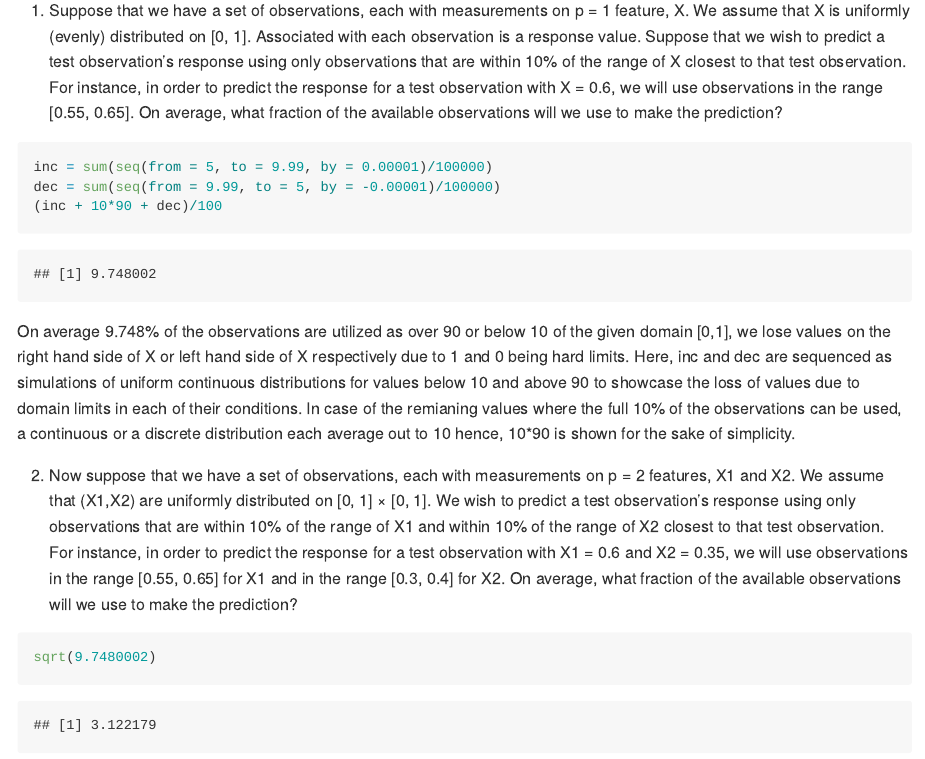
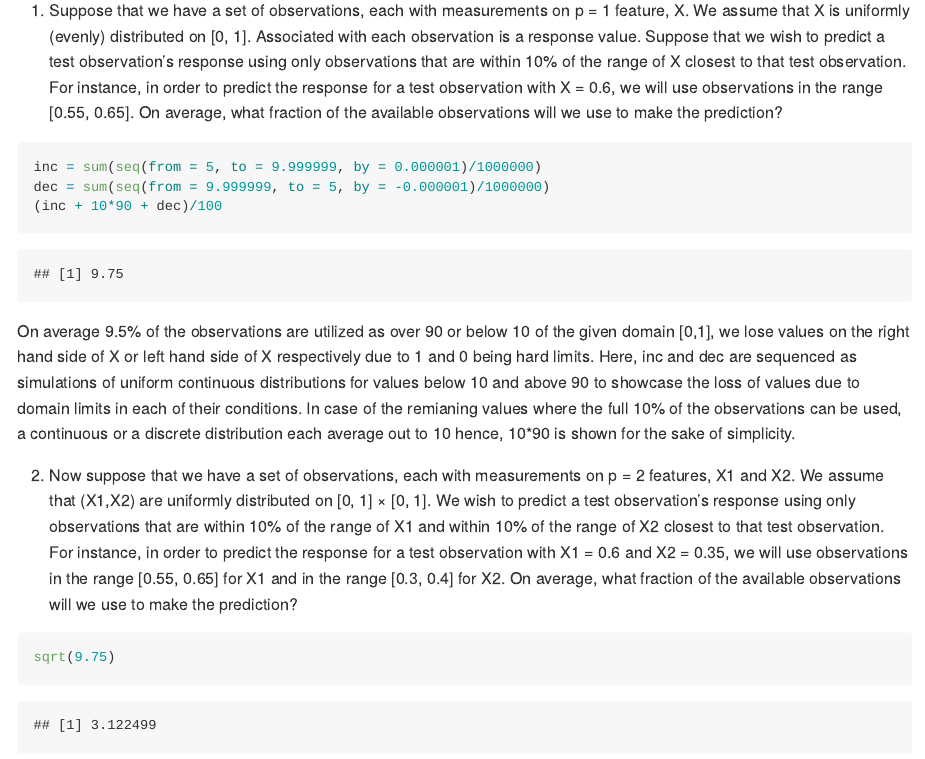
Before and after one commit to sriram-k96/modelling_and_machinelearning_I_sriram_kannan, an R Markdown document (Homework-4/homework4_machinelearning_SriramK.Rmd): the page in a window 1100 px wide, from 270 px down. Rendered offline with R 4.5, knitr and Pandoc, with nearby package versions; some code elsewhere in the file could not run offline.

Commit message:
Committing changes

````diff
--- a/Homework-4/homework4_machinelearning_SriramK.Rmd
+++ b/Homework-4/homework4_machinelearning_SriramK.Rmd
@@ -9,19 +9,19 @@ When the number of features p is large, there tends to be a deterioration in the
 (a) Suppose that we have a set of observations, each with measurements on p = 1 feature, X. We assume that X is uniformly (evenly) distributed on [0, 1]. Associated with each observation is a response value. Suppose that we wish to predict a test observation’s response using only observations that are within 10% of the range of X closest to that test observation. For instance, in order to predict the response for a test observation with X = 0.6, we will use observations in the range [0.55, 0.65]. On average, what fraction of the available observations will we use to make the prediction?
 
 ```{r}
-inc = sum(seq(from = 5, to = 9.99, by = 0.00001)/100000)
-dec = sum(seq(from = 9.99, to = 5, by = -0.00001)/100000)
+inc = sum(seq(from = 5, to = 9.999999, by = 0.000001)/1000000)
+dec = sum(seq(from = 9.999999, to = 5, by = -0.000001)/1000000)
 (inc + 10*90 + dec)/100
 ```
 
-On average 9.748% of the observations are utilized as over 90 or below 10 of the given domain [0,1], we lose values on the right hand side of X or left hand side of X respectively due to 1 and 0 being hard limits.
+On average 9.5% of the observations are utilized as over 90 or below 10 of the given domain [0,1], we lose values on the right hand side of X or left hand side of X respectively due to 1 and 0 being hard limits.
 Here, inc and dec are sequenced as simulations of uniform continuous distributions for values below 10 and above 90 to showcase the loss of values due to domain limits in each of their conditions. In case of the remianing values where the full 10% of the observations can be used, a continuous or a discrete distribution each average out to 10 hence, 10*90 is shown for the sake of simplicity.
 
 (b) Now suppose that we have a set of observations, each with measurements on p = 2 features, X1 and X2. We assume that (X1,X2) are uniformly distributed on [0, 1] × [0, 1]. We wish to predict a test observation’s response using only observations that are within 10% of the range of X1 and within 10% of the range
 of X2 closest to that test observation. For instance, in order to predict the response for a test observation with X1 = 0.6 and X2 = 0.35, we will use observations in the range [0.55, 0.65] for X1 and in the range [0.3, 0.4] for X2. On average, what fraction of the available observations will we use to make the prediction?
 
 ```{r}
-sqrt(9.7480002)
+sqrt(9.75)
 ```
 We have doubled the dimensions while having the same number of points. Here we consider 2-D points with co-ordinates X1 and X2. Consider a hypercube or a hypersphere - the volume of the space is increases exponentially with increase in dimensions. We thus only use 3.122% of the observations when we have 2 dimensions.
 
````
Also changed, not shown: Homework-4/homework4_machinelearning_SriramK.md, Homework-4/homework4_machinelearning_SriramK.Rmd (2 more changed lines).
